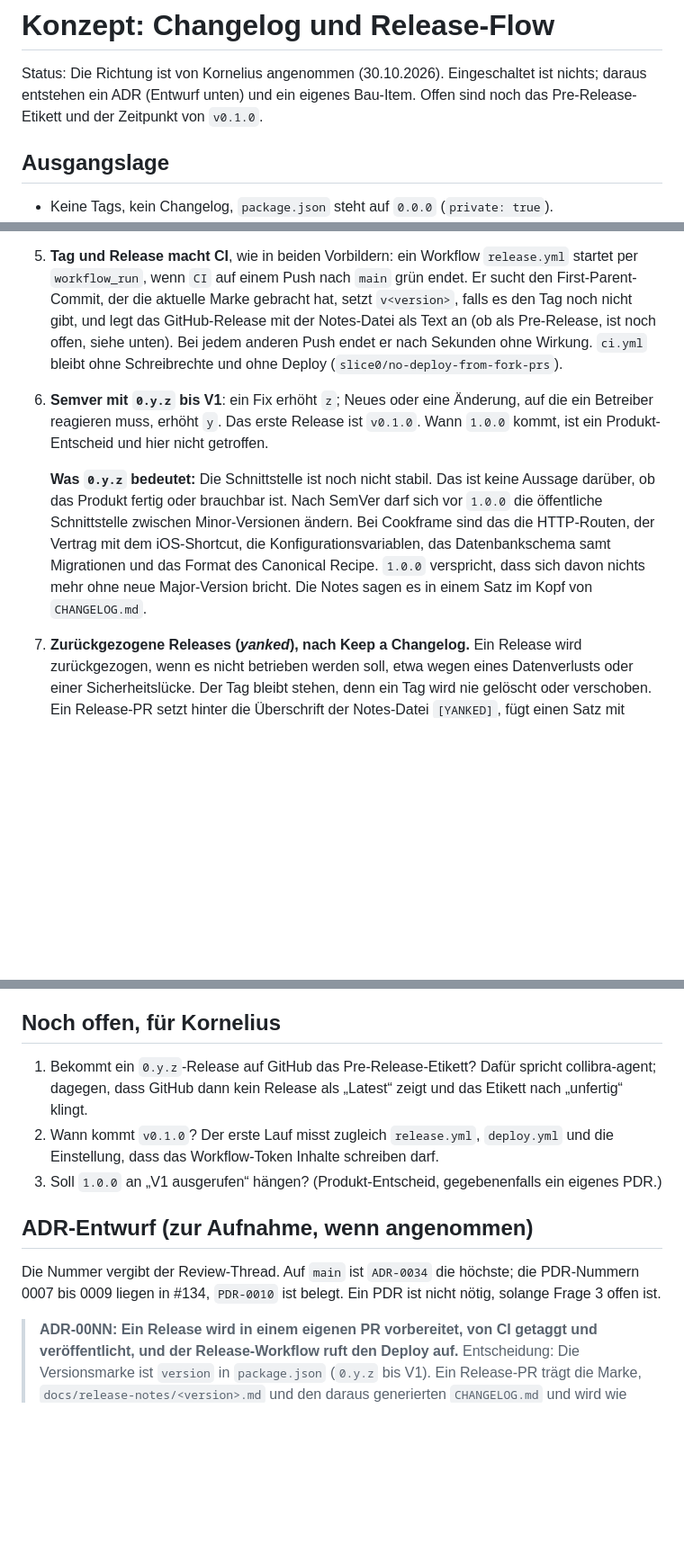
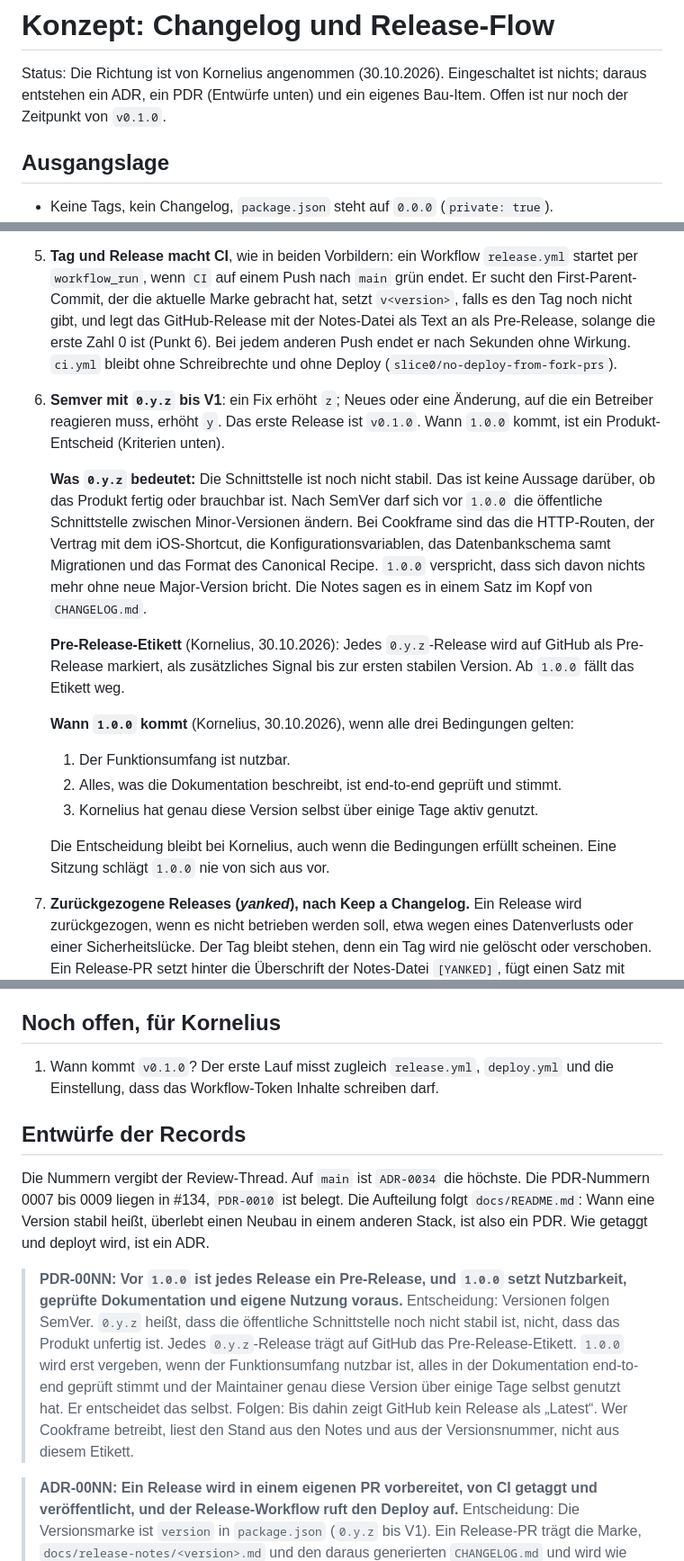
Before and after one commit to kschlt/cookframe, a Markdown page: docs/release-flow-concept.md, 3 parts joined by grey strips. Shown at 90% size. Drawn GitHub-style; blank space fills up the shorter version.

Commit message:
docs: record the pre-release label and the 1.0.0 criteria in the release concept
Co-Authored-By: Claude Opus 5.5 <noreply@anthropic.com>
Claude-Session: https://claude.ai/code/session_01LdYLm4fDYQeNFeE5aMU2xW

```diff
--- a/docs/release-flow-concept.md
+++ b/docs/release-flow-concept.md
@@ -1,8 +1,8 @@
 # Konzept: Changelog und Release-Flow
 
 Status: Die Richtung ist von Kornelius angenommen (30.10.2026). Eingeschaltet ist nichts; daraus
-entstehen ein ADR (Entwurf unten) und ein eigenes Bau-Item. Offen sind noch das
-Pre-Release-Etikett und der Zeitpunkt von `v0.1.0`.
+entstehen ein ADR, ein PDR (Entwürfe unten) und ein eigenes Bau-Item. Offen ist nur noch der
+Zeitpunkt von `v0.1.0`.
 
 ## Ausgangslage
 
@@ -58,12 +58,12 @@ Releases, mehrere Threads arbeiten parallel. Deshalb:
 5. **Tag und Release macht CI**, wie in beiden Vorbildern: ein Workflow `release.yml` startet per
    `workflow_run`, wenn `CI` auf einem Push nach `main` grün endet. Er sucht den
    First-Parent-Commit, der die aktuelle Marke gebracht hat, setzt `v<version>`, falls es den Tag
-   noch nicht gibt, und legt das GitHub-Release mit der Notes-Datei als Text an (ob als
-   Pre-Release, ist noch offen, siehe unten). Bei jedem anderen Push endet er nach Sekunden ohne Wirkung.
+   noch nicht gibt, und legt das GitHub-Release mit der Notes-Datei als Text an als
+   Pre-Release, solange die erste Zahl 0 ist (Punkt 6). Bei jedem anderen Push endet er nach Sekunden ohne Wirkung.
    `ci.yml` bleibt ohne Schreibrechte und ohne Deploy (`slice0/no-deploy-from-fork-prs`).
 6. **Semver mit `0.y.z` bis V1**: ein Fix erhöht `z`; Neues oder eine Änderung, auf die ein Betreiber
    reagieren muss, erhöht `y`. Das erste Release ist `v0.1.0`. Wann `1.0.0` kommt, ist ein
-   Produkt-Entscheid und hier nicht getroffen.
+   Produkt-Entscheid (Kriterien unten).
 
    **Was `0.y.z` bedeutet:** Die Schnittstelle ist noch nicht stabil. Das ist keine Aussage
    darüber, ob das Produkt fertig oder brauchbar ist. Nach SemVer darf sich vor `1.0.0` die
@@ -71,6 +71,18 @@ Releases, mehrere Threads arbeiten parallel. Deshalb:
    der Vertrag mit dem iOS-Shortcut, die Konfigurationsvariablen, das Datenbankschema samt
    Migrationen und das Format des Canonical Recipe. `1.0.0` verspricht, dass sich davon nichts mehr
    ohne neue Major-Version bricht. Die Notes sagen es in einem Satz im Kopf von `CHANGELOG.md`.
+
+   **Pre-Release-Etikett** (Kornelius, 30.10.2026): Jedes `0.y.z`-Release wird auf GitHub als
+   Pre-Release markiert, als zusätzliches Signal bis zur ersten stabilen Version. Ab `1.0.0` fällt
+   das Etikett weg.
+
+   **Wann `1.0.0` kommt** (Kornelius, 30.10.2026), wenn alle drei Bedingungen gelten:
+   1. Der Funktionsumfang ist nutzbar.
+   2. Alles, was die Dokumentation beschreibt, ist end-to-end geprüft und stimmt.
+   3. Kornelius hat genau diese Version selbst über einige Tage aktiv genutzt.
+
+   Die Entscheidung bleibt bei Kornelius, auch wenn die Bedingungen erfüllt scheinen. Eine Sitzung
+   schlägt `1.0.0` nie von sich aus vor.
 
 7. **Zurückgezogene Releases (*yanked*), nach Keep a Changelog.** Ein Release wird zurückgezogen,
    wenn es nicht betrieben werden soll, etwa wegen eines Datenverlusts oder einer Sicherheitslücke.
@@ -122,16 +134,25 @@ ohne neue Abhängigkeit), getestet mit vitest, so wie collibra-agent `delivery/`
 
 ## Noch offen, für Kornelius
 
-1. Bekommt ein `0.y.z`-Release auf GitHub das Pre-Release-Etikett? Dafür spricht collibra-agent;
-   dagegen, dass GitHub dann kein Release als „Latest“ zeigt und das Etikett nach „unfertig“ klingt.
-2. Wann kommt `v0.1.0`? Der erste Lauf misst zugleich `release.yml`, `deploy.yml` und die
+1. Wann kommt `v0.1.0`? Der erste Lauf misst zugleich `release.yml`, `deploy.yml` und die
    Einstellung, dass das Workflow-Token Inhalte schreiben darf.
-3. Soll `1.0.0` an „V1 ausgerufen“ hängen? (Produkt-Entscheid, gegebenenfalls ein eigenes PDR.)
 
-## ADR-Entwurf (zur Aufnahme, wenn angenommen)
+## Entwürfe der Records
 
-Die Nummer vergibt der Review-Thread. Auf `main` ist `ADR-0034` die höchste; die PDR-Nummern 0007
-bis 0009 liegen in #134, `PDR-0010` ist belegt. Ein PDR ist nicht nötig, solange Frage 3 offen ist.
+Die Nummern vergibt der Review-Thread. Auf `main` ist `ADR-0034` die höchste. Die PDR-Nummern 0007
+bis 0009 liegen in #134, `PDR-0010` ist belegt. Die Aufteilung folgt `docs/README.md`: Wann eine
+Version stabil heißt, überlebt einen Neubau in einem anderen Stack, ist also ein PDR. Wie
+getaggt und deployt wird, ist ein ADR.
+
+> **PDR-00NN: Vor `1.0.0` ist jedes Release ein Pre-Release, und `1.0.0` setzt Nutzbarkeit,
+> geprüfte Dokumentation und eigene Nutzung voraus.**
+> Entscheidung: Versionen folgen SemVer. `0.y.z` heißt, dass die öffentliche Schnittstelle noch nicht
+> stabil ist, nicht, dass das Produkt unfertig ist. Jedes `0.y.z`-Release trägt auf GitHub das
+> Pre-Release-Etikett. `1.0.0` wird erst vergeben, wenn der Funktionsumfang nutzbar ist, alles in
+> der Dokumentation end-to-end geprüft stimmt und der Maintainer genau diese Version über einige
+> Tage selbst genutzt hat. Er entscheidet das selbst.
+> Folgen: Bis dahin zeigt GitHub kein Release als „Latest“. Wer Cookframe betreibt, liest
+> den Stand aus den Notes und aus der Versionsnummer, nicht aus diesem Etikett.
 
 > **ADR-00NN: Ein Release wird in einem eigenen PR vorbereitet, von CI getaggt und veröffentlicht,
 > und der Release-Workflow ruft den Deploy auf.**
```
